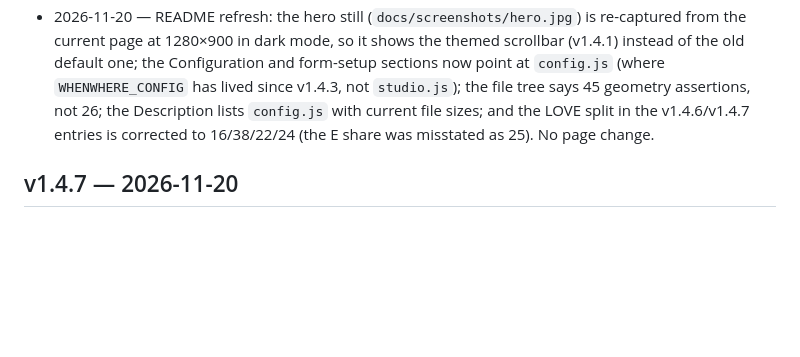
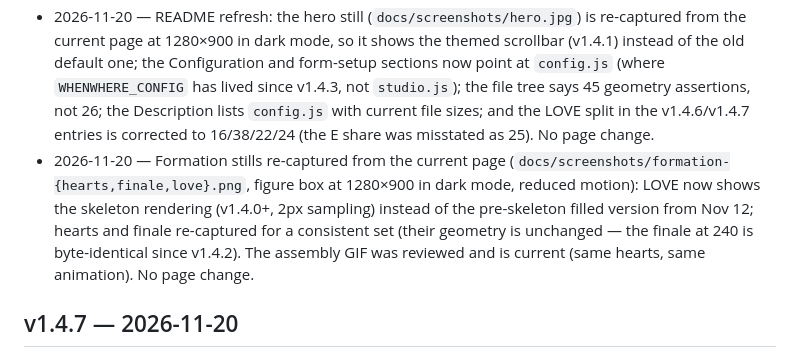
Before and after one commit to enonymous1/whenwhere-drone-light-shows, a Markdown page: CHANGELOG.md, the part around the change. Drawn GitHub-style; blank space fills up the shorter version.

Commit message:
Re-capture formation stills (no version bump)
docs/screenshots/formation-{hearts,finale,love}.png re-captured
from the current page (figure box at 1280x900 in dark mode, reduced
motion): LOVE now shows the skeleton rendering (v1.4.0+, 2px
sampling) instead of the pre-skeleton filled version from Nov 12;
hearts and finale re-captured for a consistent set (their geometry
is unchanged — the finale at 240 is byte-identical since v1.4.2).
The assembly GIF was reviewed and is current (same hearts, same
animation). No page change.

```diff
--- a/CHANGELOG.md
+++ b/CHANGELOG.md
@@ -13,6 +13,7 @@ at the top of `index.html` and add a section below.
 
 - 2026-11-20 — The word readability floor is now recorded in `docs/readability-floor.md` (with the probe renders in `docs/readability-floor/`): 25px spacing is the minimum at which a letter still reads (30px loses short features, 40px breaks letters), with a per-letter table for all A–Z + 0–9 (I needs 5 dots, Q needs 20) and per-word totals showing the 100-drone budget clears the floor for every probed word but only buys the dense 15px level for words of 4 glyphs or fewer. No page change.
 - 2026-11-20 — README refresh: the hero still (`docs/screenshots/hero.jpg`) is re-captured from the current page at 1280×900 in dark mode, so it shows the themed scrollbar (v1.4.1) instead of the old default one; the Configuration and form-setup sections now point at `config.js` (where `WHENWHERE_CONFIG` has lived since v1.4.3, not `studio.js`); the file tree says 45 geometry assertions, not 26; the Description lists `config.js` with current file sizes; and the LOVE split in the v1.4.6/v1.4.7 entries is corrected to 16/38/22/24 (the E share was misstated as 25). No page change.
+- 2026-11-20 — Formation stills re-captured from the current page (`docs/screenshots/formation-{hearts,finale,love}.png`, figure box at 1280×900 in dark mode, reduced motion): LOVE now shows the skeleton rendering (v1.4.0+, 2px sampling) instead of the pre-skeleton filled version from Nov 12; hearts and finale re-captured for a consistent set (their geometry is unchanged — the finale at 240 is byte-identical since v1.4.2). The assembly GIF was reviewed and is current (same hearts, same animation). No page change.
 
 ## v1.4.7 — 2026-11-20
 
```
Also changed, not shown: docs/screenshots/formation-finale.png, docs/screenshots/formation-hearts.png, docs/screenshots/formation-love.png.
